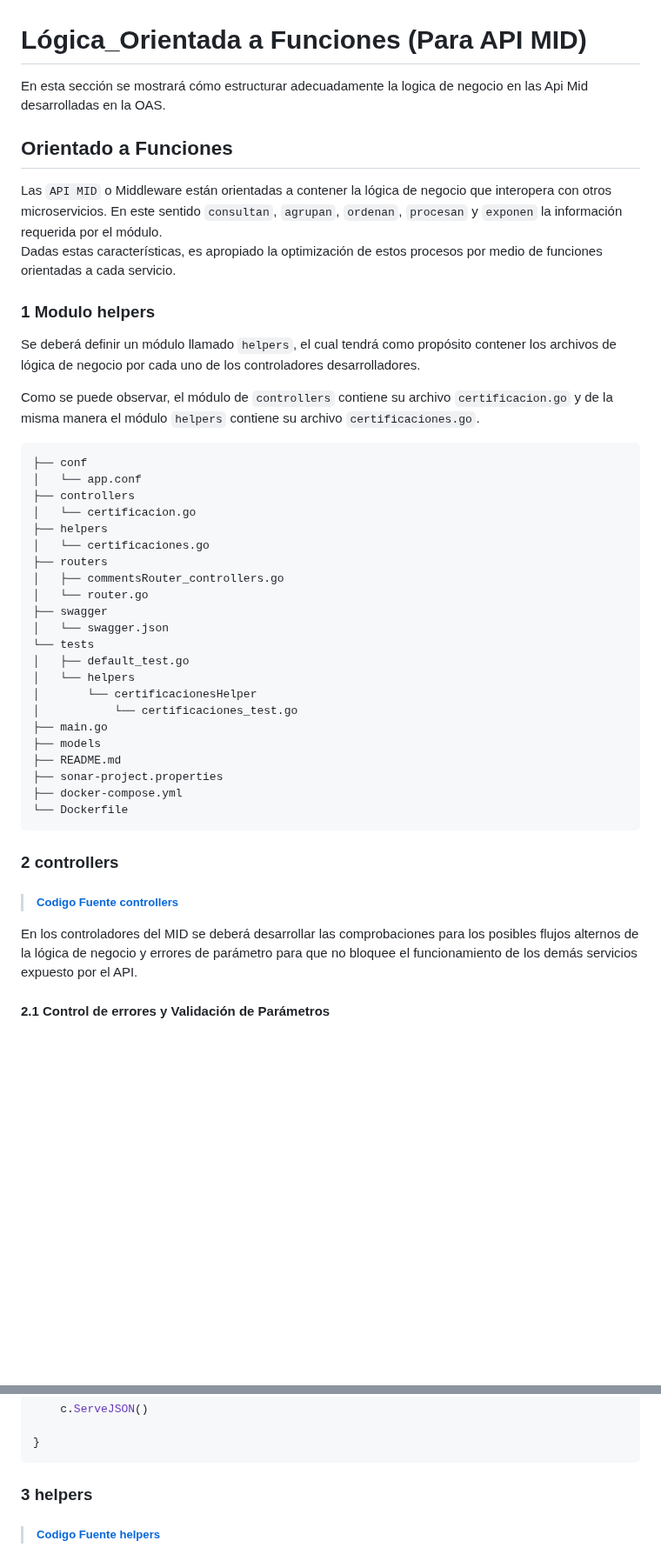
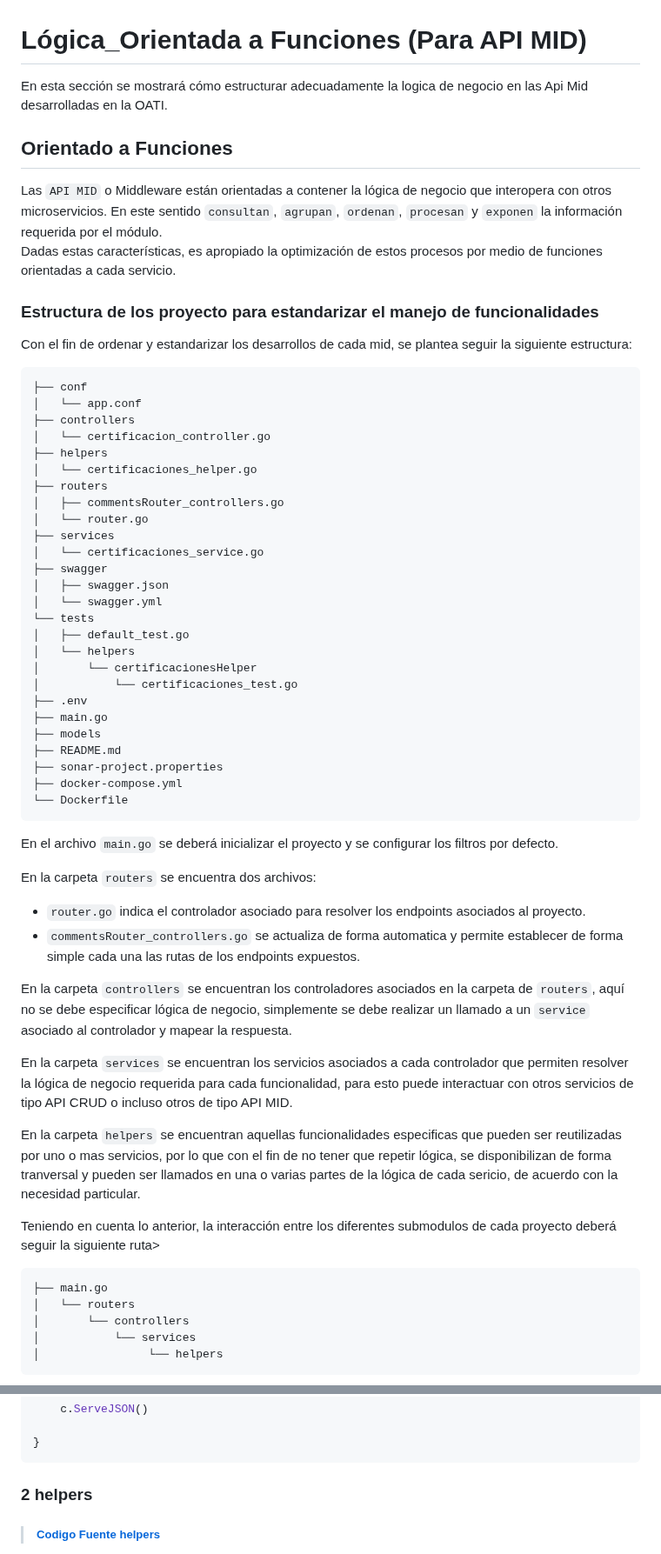
Before and after one commit to udistrital/lineamientos_oas, a Markdown page: generacion_de_apis/logica_orientada_a_funciones.md, 2 parts joined by grey strips. Shown at 87% size. GitHub-like rendering; blank space fills up the shorter version.

````diff
--- a/generacion_de_apis/logica_orientada_a_funciones.md
+++ b/generacion_de_apis/logica_orientada_a_funciones.md
@@ -1,33 +1,36 @@
 # Lógica_Orientada a Funciones (Para API MID)
-En esta sección se mostrará cómo estructurar adecuadamente la logica de negocio en las Api Mid desarrolladas en la OAS.
+En esta sección se mostrará cómo estructurar adecuadamente la logica de negocio en las Api Mid desarrolladas en la OATI.
 
 ## Orientado a Funciones
 Las `API MID` o Middleware están orientadas a contener la lógica de negocio que interopera con otros microservicios. En este sentido  `consultan`, `agrupan`, `ordenan`, `procesan` y `exponen` la información  requerida por el módulo.
 Dadas estas características, es apropiado la optimización de estos procesos por medio de funciones orientadas a cada servicio.
 
 
-### 1 Modulo helpers
-Se deberá definir un módulo llamado `helpers`, el cual  tendrá como propósito contener los archivos de lógica de negocio por cada uno de los controladores desarrolladores.
+### Estructura de los proyecto para estandarizar el manejo de funcionalidades
+Con el fin de ordenar y estandarizar los desarrollos de cada mid, se plantea seguir la siguiente estructura:
 
-Como se puede observar, el módulo de `controllers` contiene su archivo `certificacion.go` y de la misma manera el módulo `helpers` contiene su archivo `certificaciones.go`.
 
 ```bash
 ├── conf
 │   └── app.conf
 ├── controllers
-│   └── certificacion.go
+│   └── certificacion_controller.go
 ├── helpers
-│   └── certificaciones.go
+│   └── certificaciones_helper.go
 ├── routers
 │   ├── commentsRouter_controllers.go
 │   └── router.go
+├── services
+│   └── certificaciones_service.go
 ├── swagger
-│   └── swagger.json
+│   ├── swagger.json
+│   └── swagger.yml
 └── tests
 │   ├── default_test.go
 │   └── helpers
 │       └── certificacionesHelper
 │           └── certificaciones_test.go
+├── .env
 ├── main.go
 ├── models
 ├── README.md
@@ -36,9 +39,25 @@ Como se puede observar, el módulo de `controllers` contiene su archivo `certifi
 └── Dockerfile
 ```
 
-### 2 controllers
->##### [Codigo Fuente controllers](https://github.com/udistrital/cumplidos_mid/blob/develop/controllers/certificacion.go)
+En el archivo `main.go` se deberá inicializar el proyecto y se configurar los filtros por defecto.
 
-En los controladores del MID se deberá desarrollar las comprobaciones para los posibles  flujos alternos de la lógica de negocio y errores de parámetro para que no bloquee el funcionamiento de los demás servicios expuesto por el API.
+En la carpeta `routers` se encuentra dos archivos:
+- `router.go` indica el controlador asociado para resolver los endpoints asociados al proyecto.
+- `commentsRouter_controllers.go` se actualiza de forma automatica y permite establecer de forma simple cada una las rutas de los endpoints expuestos.
 
-#### 2.1 Control de errores y Validación de Parámetros
+En la carpeta `controllers` se encuentran los controladores asociados en la carpeta de `routers`, aquí no se debe especificar lógica de negocio, simplemente se debe realizar un llamado a un `service` asociado al controlador y mapear la respuesta.
+
+En la carpeta `services` se encuentran los servicios asociados a cada controlador que permiten resolver la lógica de negocio requerida para cada funcionalidad, para esto puede interactuar con otros servicios de tipo API CRUD o incluso otros de tipo API MID.
+
+En la carpeta `helpers` se encuentran aquellas funcionalidades especificas que pueden ser reutilizadas por uno o mas servicios, por lo que con el fin de no tener que repetir lógica, se disponibilizan de forma tranversal y pueden ser llamados en una o varias partes de la lógica de cada sericio, de acuerdo con la necesidad particular.
+
+Teniendo en cuenta lo anterior, la interacción entre los diferentes submodulos de cada proyecto deberá seguir la siguiente ruta>
+
+```bash
+├── main.go
+│   └── routers
+│       └── controllers
+│           └── services
+│                └── helpers
+```
+
@@ -132,7 +183,7 @@ func (c *CertificacionController) GetCertificacionDocumentosAprobados() {
 }
 ```
 
-### 3 helpers
+### 2 helpers
 >##### [Codigo Fuente helpers](https://github.com/udistrital/cumplidos_mid/blob/develop/helpers/certificaciones.go)
 
 los script consolidados en el módulo helpers serán la lógica de negocio para cada uno de los controladores, esto con el propósito de modularizar la lógica de negocio y no consolidar funciones de controladores tan extensas.
````
Also changed, not shown: other parts of generacion_de_apis/logica_orientada_a_funciones.md (+32 -0 lines), README.md (+3 -1 lines).
